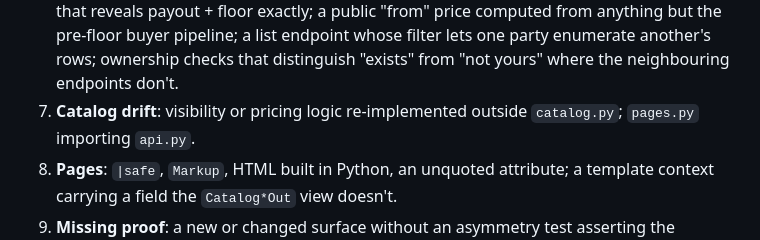
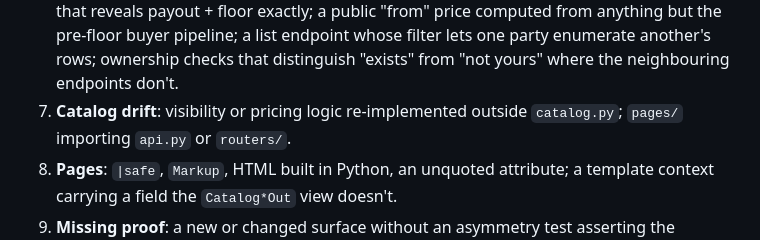
Before and after one commit to 5x5x5x5/marketplace, a Markdown page: .claude/agents/asymmetry-reviewer.md, the part around the change. GitHub-like rendering.

Commit message:
Point the page skill and the asymmetry reviewer at the pages package
Co-Authored-By: Claude Fable 5.2 <noreply@anthropic.com>
Claude-Session: https://claude.ai/code/session_01D4cs7bcD7j5Ags2Q6BpQ67

```diff
--- a/.claude/agents/asymmetry-reviewer.md
+++ b/.claude/agents/asymmetry-reviewer.md
@@ -47,7 +47,7 @@ handler, its `response_model`, and the model's fields in `models.py`.
    checks that distinguish "exists" from "not yours" where the neighbouring
    endpoints don't.
 7. **Catalog drift**: visibility or pricing logic re-implemented outside
-   `catalog.py`; `pages.py` importing `api.py`.
+   `catalog.py`; `pages/` importing `api.py` or `routers/`.
 8. **Pages**: `|safe`, `Markup`, HTML built in Python, an unquoted
    attribute; a template context carrying a field the `Catalog*Out` view
    doesn't.
```
Also changed, not shown: 1 other file.
